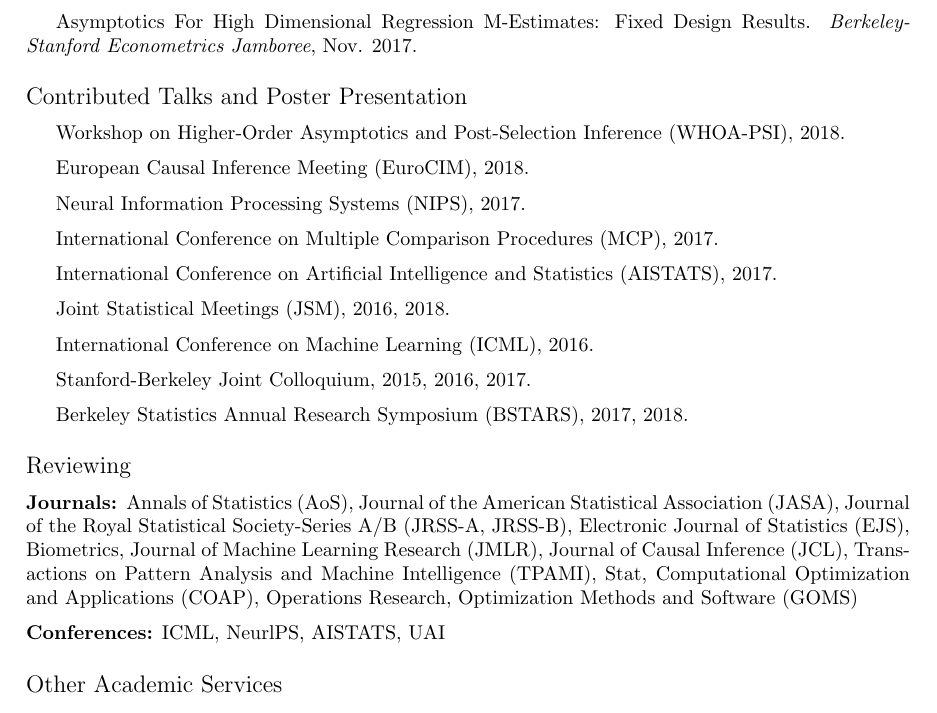
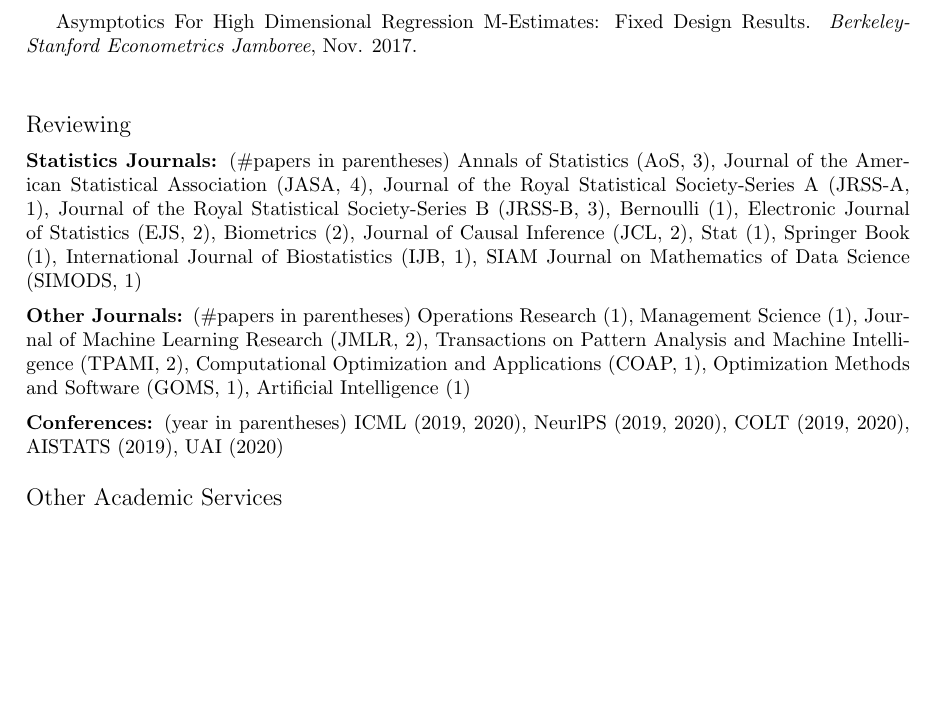
Before and after one commit to sxyyj0603/sxyyj0603.github.io, a LaTeX CV (CV_Lihua_Lei.tex): part of page 5 of 5, cut so that both start at the same text, the shorter picture padded with empty space. Compiled offline with pdfLaTeX.

Commit message:
new update Tue Aug 18 18:43:00 PDT 2020

```diff
--- a/CV_Lihua_Lei.tex
+++ b/CV_Lihua_Lei.tex
@@ -288,36 +288,36 @@ Asymptotics For High Dimensional Regression M-Estimates: Fixed Design Results. \
 
 \vspace{5mm}
 
-\begin{large}
-\noindent Contributed Talks and Poster Presentation
-\end{large}
+% \begin{large}
+% \noindent Contributed Talks and Poster Presentation
+% \end{large}
 
-\vspace{2mm}
-Workshop on Higher-Order Asymptotics and Post-Selection Inference (WHOA-PSI), 2018.
+% \vspace{2mm}
+% Workshop on Higher-Order Asymptotics and Post-Selection Inference (WHOA-PSI), 2018.
 
-\vspace{2mm}
-European Causal Inference Meeting (EuroCIM), 2018.
+% \vspace{2mm}
+% European Causal Inference Meeting (EuroCIM), 2018.
 
-\vspace{2mm}
-Neural Information Processing Systems (NIPS), 2017.
+% \vspace{2mm}
+% Neural Information Processing Systems (NIPS), 2017.
 
-\vspace{2mm}
-International Conference on Multiple Comparison Procedures (MCP), 2017.
+% \vspace{2mm}
+% International Conference on Multiple Comparison Procedures (MCP), 2017.
 
-\vspace{2mm}
-International Conference on Artificial Intelligence and Statistics (AISTATS), 2017.
+% \vspace{2mm}
+% International Conference on Artificial Intelligence and Statistics (AISTATS), 2017.
 
-\vspace{2mm}
-Joint Statistical Meetings (JSM), 2016, 2018.
+% \vspace{2mm}
+% Joint Statistical Meetings (JSM), 2016, 2018.
 
-\vspace{2mm}
-International Conference on Machine Learning (ICML), 2016.
+% \vspace{2mm}
+% International Conference on Machine Learning (ICML), 2016.
 
-\vspace{2mm}
-Stanford-Berkeley Joint Colloquium, 2015, 2016, 2017.
+% \vspace{2mm}
+% Stanford-Berkeley Joint Colloquium, 2015, 2016, 2017.
 
-\vspace{2mm}
-Berkeley Statistics Annual Research Symposium (BSTARS), 2017, 2018.
+% \vspace{2mm}
+% Berkeley Statistics Annual Research Symposium (BSTARS), 2017, 2018.
 
 \vspace{5mm}
 \begin{large}
@@ -325,10 +325,13 @@ Berkeley Statistics Annual Research Symposium (BSTARS), 2017, 2018.
 \end{large}
 
 \vspace{2mm}
-\noindent \textbf{Journals: }Annals of Statistics (AoS), Journal of the American Statistical Association (JASA), Journal of the Royal Statistical Society-Series A/B (JRSS-A, JRSS-B), Electronic Journal of Statistics (EJS), Biometrics, Journal of Machine Learning Research (JMLR), Journal of Causal Inference (JCL), Transactions on Pattern Analysis and Machine Intelligence (TPAMI), Stat, Computational Optimization and Applications (COAP), Operations Research, Optimization Methods and Software (GOMS)
+\noindent \textbf{Statistics Journals: }(\#papers in parentheses) Annals of Statistics (AoS, 3), Journal of the American Statistical Association (JASA, 4), Journal of the Royal Statistical Society-Series A (JRSS-A, 1), Journal of the Royal Statistical Society-Series B (JRSS-B, 3), Bernoulli (1), Electronic Journal of Statistics (EJS, 2), Biometrics (2), Journal of Causal Inference (JCL, 2), Stat (1), Springer Book (1), International Journal of Biostatistics (IJB, 1), SIAM Journal on Mathematics of Data Science (SIMODS, 1)
 
 \vspace{2mm}
-\noindent \textbf{Conferences:} ICML, NeurlPS, AISTATS, UAI
+\noindent \textbf{Other Journals: }(\#papers in parentheses) Operations Research (1), Management Science (1), Journal of Machine Learning Research (JMLR, 2), Transactions on Pattern Analysis and Machine Intelligence (TPAMI, 2), Computational Optimization and Applications (COAP, 1), Optimization Methods and Software (GOMS, 1), Artificial Intelligence (1)
+
+\vspace{2mm}
+\noindent \textbf{Conferences: }(year in parentheses) ICML (2019, 2020), NeurlPS (2019, 2020), COLT (2019, 2020), AISTATS (2019), UAI (2020)
 
 \vspace{5mm}
 \begin{large}
```
Also changed, not shown: CV_Lihua_Lei.pdf, 1 other file.
